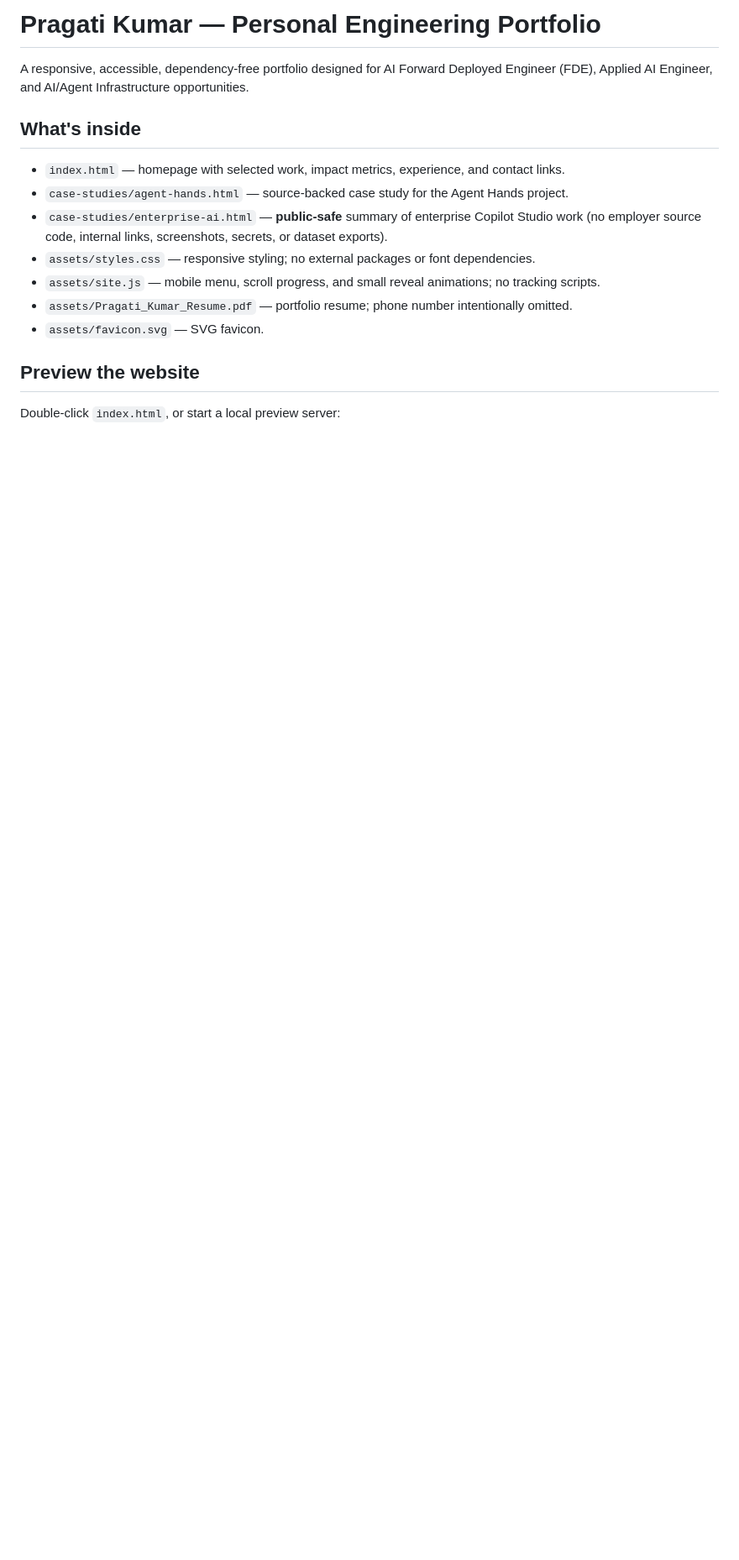
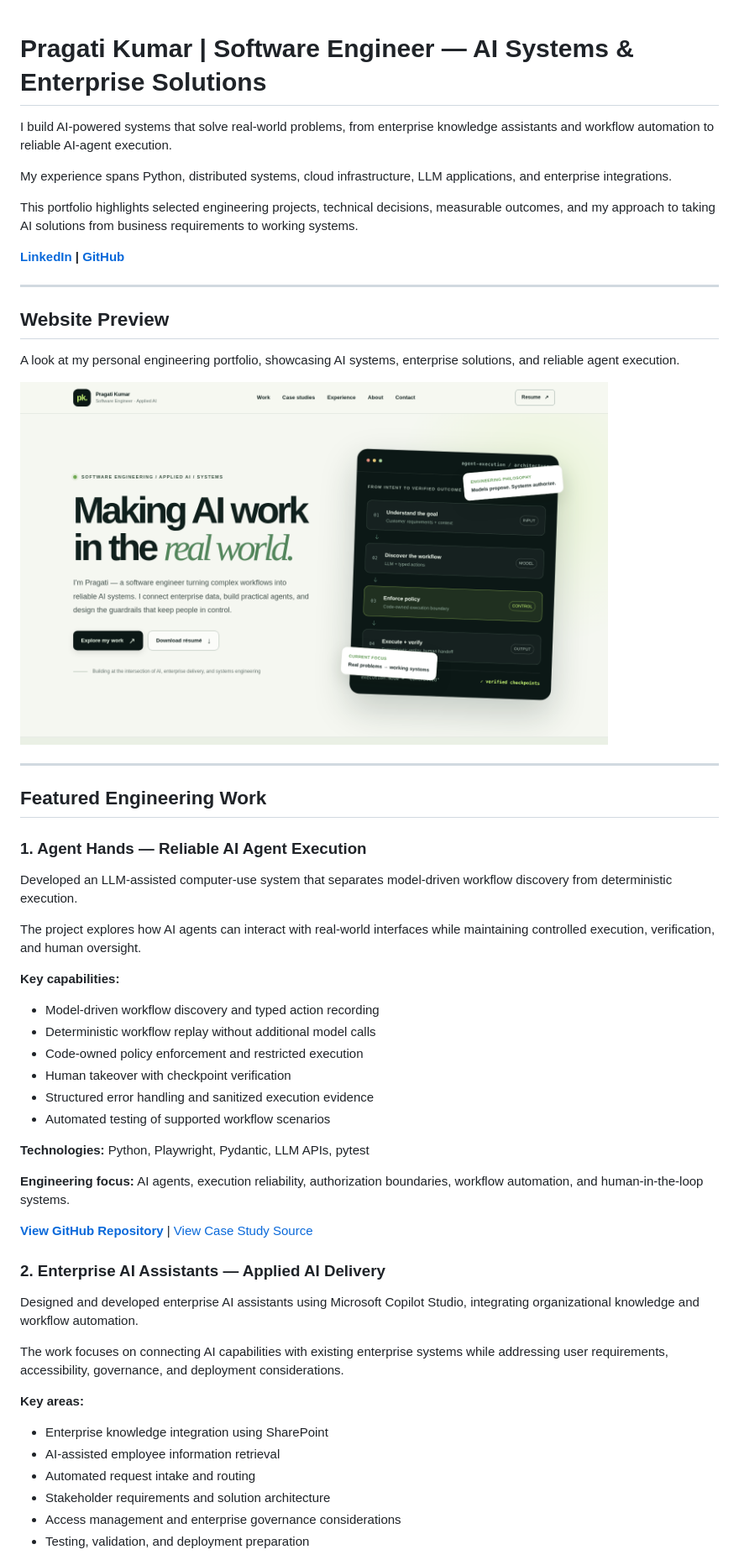
Before and after one commit to pragati1698/pragati1698.github.io, a Markdown page: README.md, the part around one of its changes. Shown at 84% size. GitHub-like rendering; blank space fills up the shorter version.

```diff
--- a/README.md
+++ b/README.md
@@ -1,17 +1,63 @@
-# Pragati Kumar — Personal Engineering Portfolio
 
-A responsive, accessible, dependency-free portfolio designed for AI Forward Deployed Engineer (FDE), Applied AI Engineer, and AI/Agent Infrastructure opportunities.
+# Pragati Kumar | Software Engineer — AI Systems & Enterprise Solutions
 
-## What's inside
+I build AI-powered systems that solve real-world problems, from enterprise knowledge assistants and workflow automation to reliable AI-agent execution.
 
-- `index.html` — homepage with selected work, impact metrics, experience, and contact links.
-- `case-studies/agent-hands.html` — source-backed case study for the Agent Hands project.
-- `case-studies/enterprise-ai.html` — **public-safe** summary of enterprise Copilot Studio work (no employer source code, internal links, screenshots, secrets, or dataset exports).
-- `assets/styles.css` — responsive styling; no external packages or font dependencies.
-- `assets/site.js` — mobile menu, scroll progress, and small reveal animations; no tracking scripts.
-- `assets/Pragati_Kumar_Resume.pdf` — portfolio resume; phone number intentionally omitted.
-- `assets/favicon.svg` — SVG favicon.
+My experience spans Python, distributed systems, cloud infrastructure, LLM applications, and enterprise integrations.
 
-## Preview the website
+This portfolio highlights selected engineering projects, technical decisions, measurable outcomes, and my approach to taking AI solutions from business requirements to working systems.
 
-Double-click `index.html`, or start a local preview server:
+**[LinkedIn](https://www.linkedin.com/in/pragatikr) | [GitHub](https://github.com/pragati1698)**
+
+---
+
+## Website Preview
+
+A look at my personal engineering portfolio, showcasing AI systems, enterprise solutions, and reliable agent execution.
+
+<a href="assets/portfolio-preview.png">
+  <img
+    src="assets/portfolio-preview.png"
+    alt="Pragati Kumar — Software Engineering and Applied AI Portfolio"
+    width="700"
+  />
+</a>
+
+---
+
+## Featured Engineering Work
+
+### 1. Agent Hands — Reliable AI Agent Execution
+
+Developed an LLM-assisted computer-use system that separates model-driven workflow discovery from deterministic execution.
+
+The project explores how AI agents can interact with real-world interfaces while maintaining controlled execution, verification, and human oversight.
+
+**Key capabilities:**
+- Model-driven workflow discovery and typed action recording
+- Deterministic workflow replay without additional model calls
+- Code-owned policy enforcement and restricted execution
+- Human takeover with checkpoint verification
+- Structured error handling and sanitized execution evidence
+- Automated testing of supported workflow scenarios
+
+**Technologies:** Python, Playwright, Pydantic, LLM APIs, pytest
+
+**Engineering focus:** AI agents, execution reliability, authorization boundaries, workflow automation, and human-in-the-loop systems.
+
+**[View GitHub Repository](https://github.com/pragati1698/agent-hands)** | [View Case Study Source](case-studies/agent-hands.html)
+
+### 2. Enterprise AI Assistants — Applied AI Delivery
+
+Designed and developed enterprise AI assistants using Microsoft Copilot Studio, integrating organizational knowledge and workflow automation.
+
+The work focuses on connecting AI capabilities with existing enterprise systems while addressing user requirements, accessibility, governance, and deployment considerations.
+
+**Key areas:**
+- Enterprise knowledge integration using SharePoint
+- AI-assisted employee information retrieval
+- Automated request intake and routing
+- Stakeholder requirements and solution architecture
+- Access management and enterprise governance considerations
+- Testing, validation, and deployment preparation
+
```
Also changed, not shown: other parts of README.md (+171 -32 lines).
